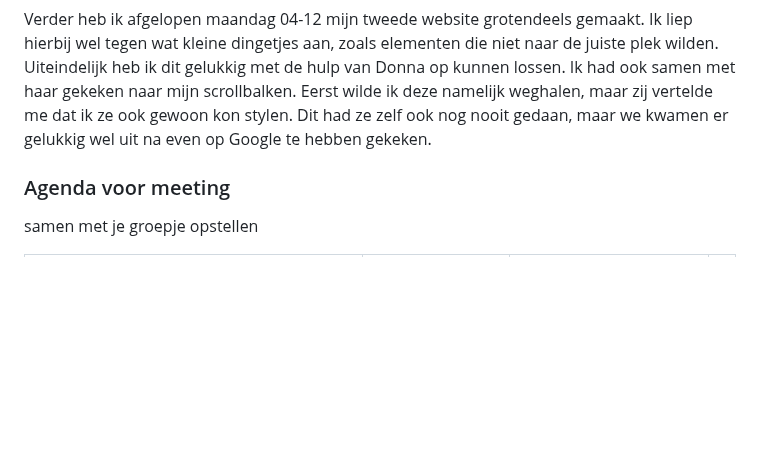
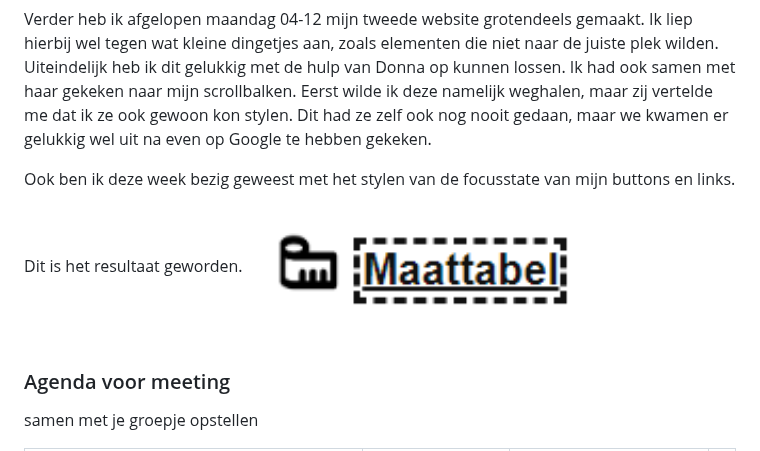
Before and after one commit to NathalieBakker/FED, a Markdown page: README.md, the part around the change. GitHub-like rendering; folded sections open; blank space fills up the shorter version.

```diff
--- a/README.md
+++ b/README.md
@@ -207,6 +207,10 @@ Screenreader test:
 
   Verder heb ik afgelopen maandag 04-12 mijn tweede website grotendeels gemaakt. Ik liep hierbij wel tegen wat kleine dingetjes aan, zoals elementen die niet naar de juiste plek wilden. Uiteindelijk heb ik dit gelukkig met de hulp van Donna op kunnen lossen. Ik had ook samen met haar gekeken naar mijn scrollbalken. Eerst wilde ik deze namelijk weghalen, maar zij vertelde me dat ik ze ook gewoon kon stylen. Dit had ze zelf ook nog nooit gedaan, maar we kwamen er gelukkig wel uit na even op Google te hebben gekeken.
 
+  Ook ben ik deze week bezig geweest met het stylen van de focusstate van mijn buttons en links. Dit is het resultaat geworden.
+  <img src="readme-images/Focusstate.png" width="375px" alt="Tekst op juiste plek in afbeeldingen van het scrollvak">
+
+
   ### Agenda voor meeting
   samen met je groepje opstellen
 
```
